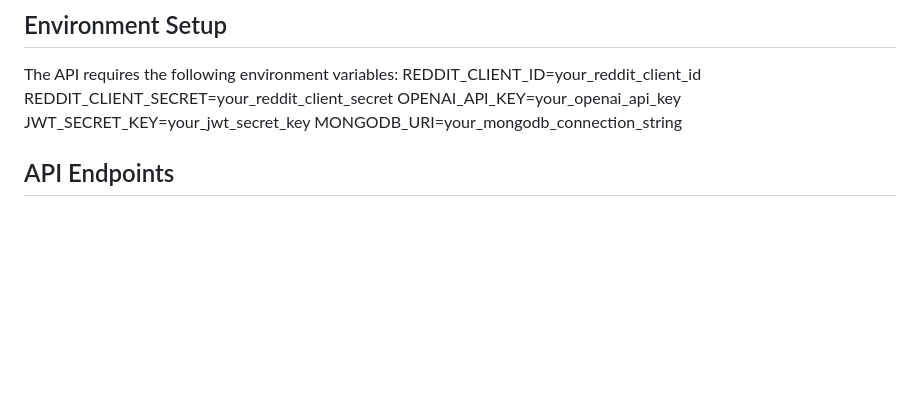
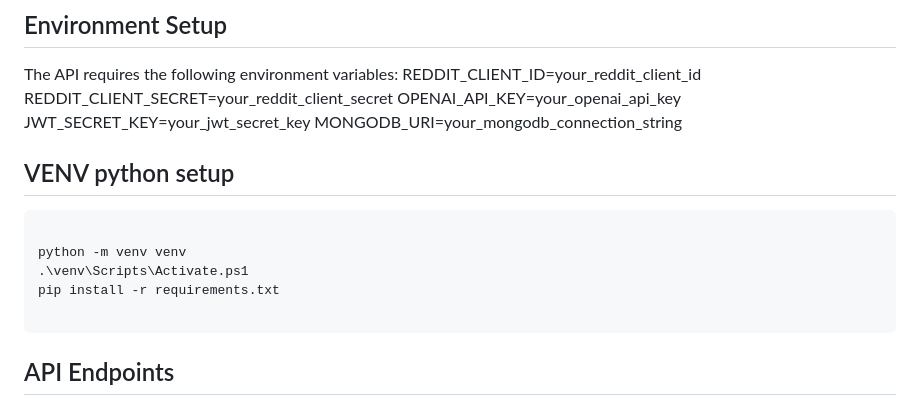
Before and after one commit to Lucas-Song-Dev/RedditPainpoint, a Markdown page: server/README.md, the part around the change. Rendered like a GitHub page; blank space fills up the shorter version.

Commit message:
feat(update readme for venv)

````diff
--- a/server/README.md
+++ b/server/README.md
@@ -19,6 +19,16 @@ REDDIT_CLIENT_SECRET=your_reddit_client_secret
 OPENAI_API_KEY=your_openai_api_key
 JWT_SECRET_KEY=your_jwt_secret_key
 MONGODB_URI=your_mongodb_connection_string
+
+## VENV python setup
+
+```
+
+python -m venv venv
+.\venv\Scripts\Activate.ps1
+pip install -r requirements.txt
+
+```
 
 ## API Endpoints
 
````
